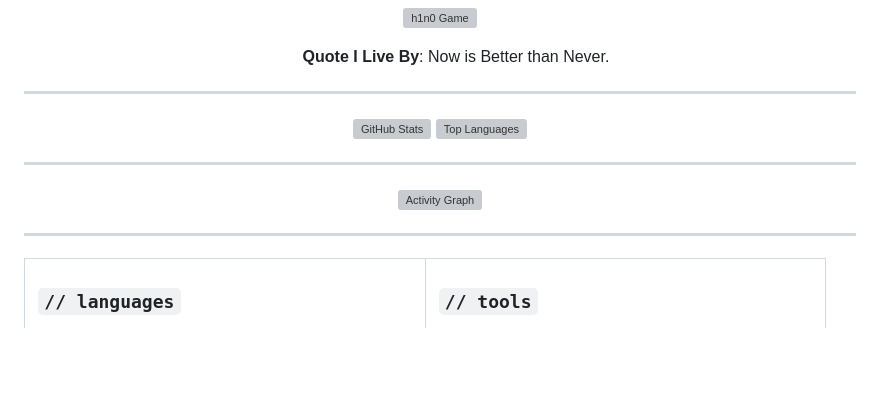
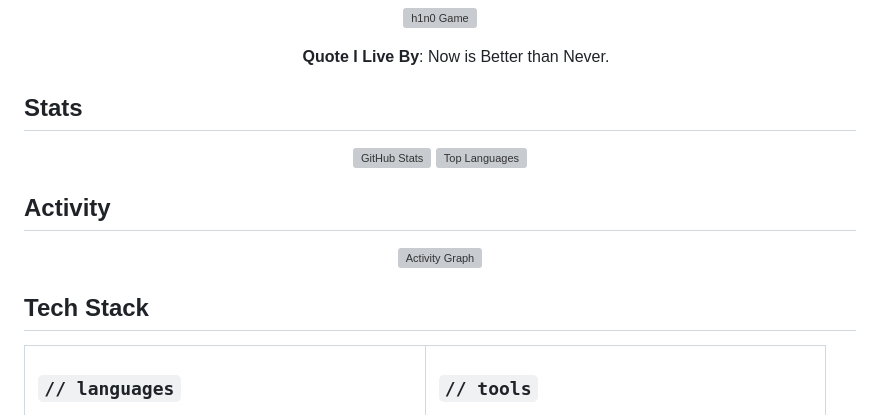
Before and after one commit to h1n054ur/h1n054ur, a Markdown page: README.md, the part around one of its changes. Rendered like a GitHub page; blank space fills up the shorter version; grey boxes are pictures that could not be loaded.

Commit message:
style: replace dividers with section headings
Co-Authored-By: Claude Opus 4.5 <noreply@anthropic.com>

```diff
--- a/README.md
+++ b/README.md
@@ -18,20 +18,20 @@
   <a><b>Quote I Live By</b>: Now is Better than Never.</a>
 </ul>
 
----
+## Stats
 
 <p align="center">
   <img width="49%" src="https://github-readme-stats-sigma-five.vercel.app/api?username=h1n054ur&show_icons=true&hide_border=true&theme=github_dark&bg_color=0d1117&title_color=58a6ff&icon_color=58a6ff&text_color=c9d1d9&ring_color=58a6ff&include_all_commits=true&count_private=true" alt="GitHub Stats"/>
   <img width="49%" src="https://github-readme-stats-sigma-five.vercel.app/api/top-langs/?username=h1n054ur&layout=compact&hide_border=true&theme=github_dark&bg_color=0d1117&title_color=58a6ff&text_color=c9d1d9&langs_count=8" alt="Top Languages"/>
 </p>
 
----
+## Activity
 
 <p align="center">
   <img src="https://github-readme-activity-graph.vercel.app/graph?username=h1n054ur&theme=github-compact&hide_border=true&bg_color=0d1117&color=58a6ff&line=58a6ff&point=ff6b35&area=true&area_color=58a6ff" alt="Activity Graph"/>
 </p>
 
----
+## Tech Stack
 
 <table align="center">
 <tr>
```
Also changed, not shown: other parts of README.md (+1 -1 lines).
